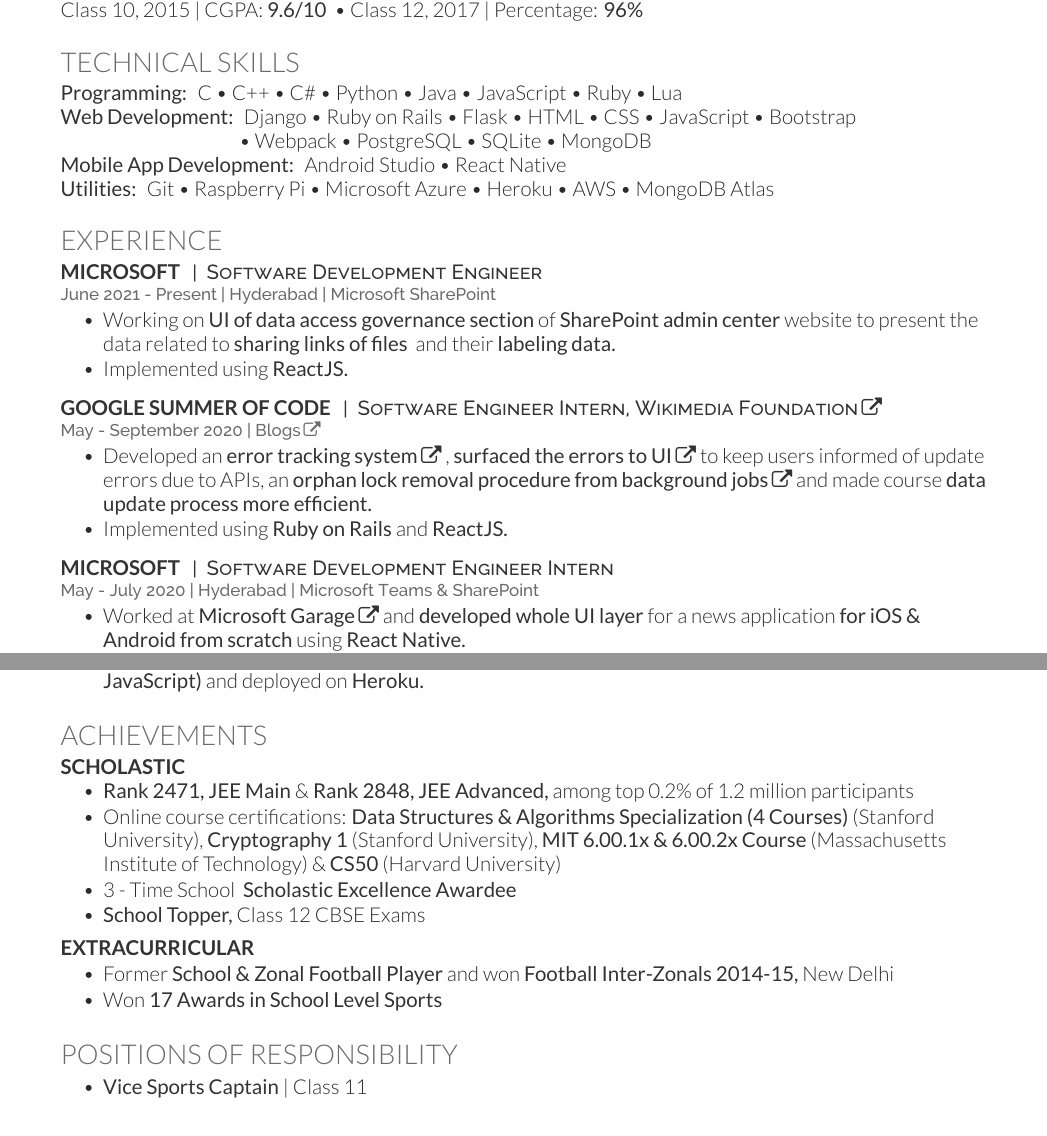
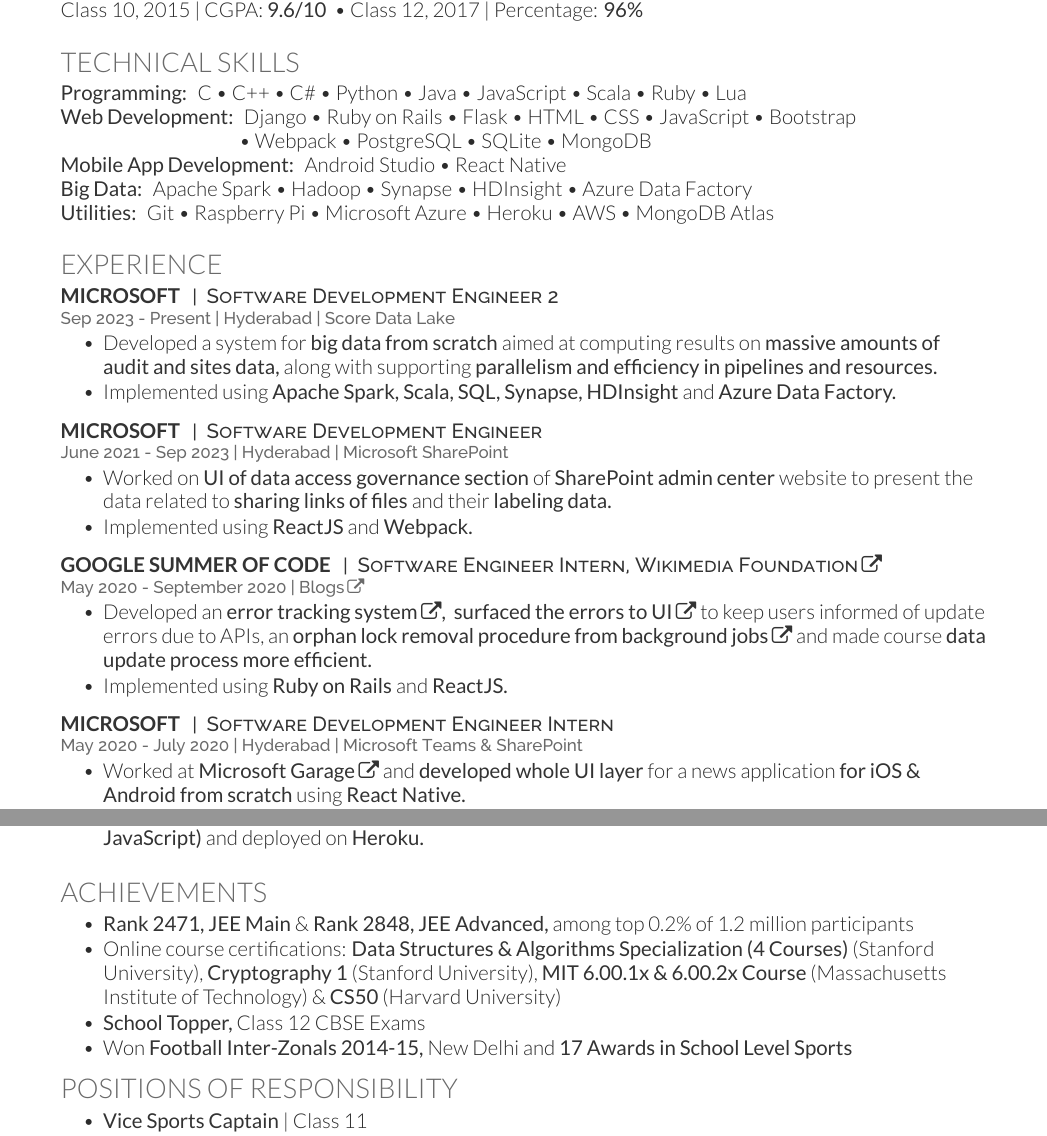
Before and after one commit to shashwatkathuria/Resume, a LaTeX CV (main.tex): two parts of pages 1 and 2 of 2, joined at a grey line, cut so that both start at the same text. Compiled offline with XeLaTeX.

Commit message:
Updated resume.

```diff
--- a/main.tex
+++ b/main.tex
@@ -112,12 +112,14 @@
 \section{Technical Skills}
 \begin{large}
 \custombold{Programming:} C \textbullet{}   C++ \textbullet{}  C\# \textbullet{} Python \textbullet{} Java \textbullet{}
-JavaScript \textbullet{} Ruby \textbullet{} Lua \\
+JavaScript \textbullet{} Scala \textbullet{} Ruby \textbullet{} Lua \\
 
 \custombold{Web Development:} Django \textbullet{} Ruby on Rails \textbullet{} Flask \textbullet{}
  HTML \textbullet{} CSS \textbullet{} JavaScript \textbullet{} Bootstrap \\ \hspace{36mm} \textbullet{} Webpack \textbullet{} PostgreSQL \textbullet{} SQLite \textbullet{} MongoDB \\
 
 \custombold{Mobile App Development:} Android Studio \textbullet{} React Native \\
+
+\custombold{Big Data:} Apache Spark \textbullet{} Hadoop  \textbullet{} Synapse \textbullet{} HDInsight \textbullet{} Azure Data Factory \\
 
 \custombold{Utilities:} Git \textbullet{} Raspberry Pi \textbullet{} Microsoft Azure \textbullet{} Heroku \textbullet{} AWS \textbullet{} MongoDB Atlas \\
 
@@ -134,13 +136,27 @@
 \runsubsection{Microsoft}
 \descript{ |
 \begin{large}
+    Software Development Engineer 2
+\end{large} }
+\location{ Sep 2023 - Present | Hyderabad | Score Data Lake }
+\begin{large}
+\begin{tightemize}
+    \item Developed a system for \custombold{big data from scratch}aimed at computing results on \custombold{massive amounts of audit and sites data,}along with supporting \custombold{parallelism and efficiency in pipelines and resources.}
+    \item Implemented using \custombold{Apache Spark, Scala, SQL,  Synapse, HDInsight}and \custombold{Azure Data Factory.}
+\end{tightemize}
+\end{large}
+\sectionsep
+
+\runsubsection{Microsoft}
+\descript{ |
+\begin{large}
     Software Development Engineer
 \end{large} }
-\location{ June 2021 - Present | Hyderabad | Microsoft SharePoint }
+\location{ June 2021 - Sep 2023 | Hyderabad | Microsoft SharePoint }
 \begin{large}
 \begin{tightemize}
-    \item Working on \custombold{UI of data access governance section}of \custombold{SharePoint admin center}website to present the data related to \custombold{sharing links of files} and their \custombold{labeling data.}
-    \item Implemented using \custombold{ReactJS.}
+    \item Worked on \custombold{UI of data access governance section}of \custombold{SharePoint admin center}website to present the data related to \custombold{sharing links of files}and their \custombold{labeling data.}
+    \item Implemented using \custombold{ReactJS}and \custombold{Webpack.}
 \end{tightemize}
 \end{large}
 \sectionsep
@@ -151,10 +167,10 @@
     Software Engineer Intern, \href{https://summerofcode.withgoogle.com/projects/\#5951408089595904}{Wikimedia Foundation}
 \end{large} }
 \location{
-May - September 2020 | \href{https://medium.com/@shashwatkathuria7/my-gsoc-selection-community-bonding-experience-280e1bda4f56}{Blogs} }
+May 2020 - September 2020 | \href{https://medium.com/@shashwatkathuria7/my-gsoc-selection-community-bonding-experience-280e1bda4f56}{Blogs} }
 \begin{large}
 \begin{tightemize}
-    \item Developed an \custombold{\href{https://medium.com/@shashwatkathuria7/an-amazing-architecture-tracking-errors-by-storing-only-2-variables-via-sentry-e90ac7690067}{error tracking system}}, \custombold{\href{https://medium.com/@shashwatkathuria7/gsoc-first-phase-completed-c0d1eaeb9c41}{surfaced the errors to UI}}to keep users informed of update errors due to APIs,  an \custombold{\href{https://medium.com/@shashwatkathuria7/backgound-jobs-orphan-locks-88fb07e5e4fd}{orphan lock removal procedure from background jobs}}and made course \custombold{data update process more efficient.}
+    \item Developed an \custombold{\href{https://medium.com/@shashwatkathuria7/an-amazing-architecture-tracking-errors-by-storing-only-2-variables-via-sentry-e90ac7690067}{error tracking system},} \custombold{\href{https://medium.com/@shashwatkathuria7/gsoc-first-phase-completed-c0d1eaeb9c41}{surfaced the errors to UI}}to keep users informed of update errors due to APIs,  an \custombold{\href{https://medium.com/@shashwatkathuria7/backgound-jobs-orphan-locks-88fb07e5e4fd}{orphan lock removal procedure from background jobs}}and made course \custombold{data update process more efficient.}
     \item Implemented using \custombold{Ruby on Rails}and \custombold{ReactJS.}
 \end{tightemize}
 \end{large}
@@ -165,7 +181,7 @@
 \begin{large}
     Software Development Engineer Intern
 \end{large} }
-\location{ May - July 2020 | Hyderabad | Microsoft Teams \& SharePoint }
+\location{ May 2020 - July 2020 | Hyderabad | Microsoft Teams \& SharePoint }
 \begin{large}
 \begin{tightemize}
     \item Worked at \custombold{\href{https://www.microsoft.com/en-us/garage/}{Microsoft Garage}}and \custombold{developed whole UI layer}for a news application \custombold{for iOS \& Android from scratch}using \custombold{React Native.}
@@ -309,27 +326,17 @@
 
 \section{Achievements}
 
-\runsubsection{SCHOLASTIC}
+\vspace{\topsep} % Hacky fix for awkward extra vertical space
 \begin{large}
 \begin{tightemize}
     \item \custombold{Rank 2471, JEE Main}\& \custombold{Rank 2848, JEE Advanced,}among top 0.2\% of 1.2 million participants
     \item Online course certifications: \custombold{Data Structures \& Algorithms Specialization (4 Courses)}(Stanford University), \custombold{Cryptography 1}(Stanford University), \custombold{MIT 6.00.1x \& 6.00.2x Course}(Massachusetts Institute of Technology) \& \custombold{CS50}(Harvard University)
-    \item 3 - Time School \custombold{ Scholastic Excellence Awardee}
     \item \custombold{School Topper,}Class 12 CBSE Exams
-\end{tightemize}
-\end{large}
-\vspace{\topsep} % Hacky fix for awkward extra vertical space
-
-\runsubsection{EXTRACURRICULAR}
-
-\begin{large}
-\begin{tightemize}
-    \item Former \custombold{School \& Zonal Football Player}and won \custombold{Football Inter-Zonals 2014-15,}New Delhi
-    \item Won \custombold{17 Awards in School Level Sports}
+    \item Won \custombold{Football Inter-Zonals 2014-15,}New Delhi and \custombold{17 Awards in School Level Sports}
 \end{tightemize}
 \end{large}
 
-\sectionsep
+%\sectionsep - Removed this to eliminate extra gap these two sections
 
 %%%%%%%%%%%%%%%%%%%%%%%%%%%%%%%%%%%%%%
 %
```
Also changed, not shown: README.md, Resume.pdf, main.tex (19 more changed lines).
